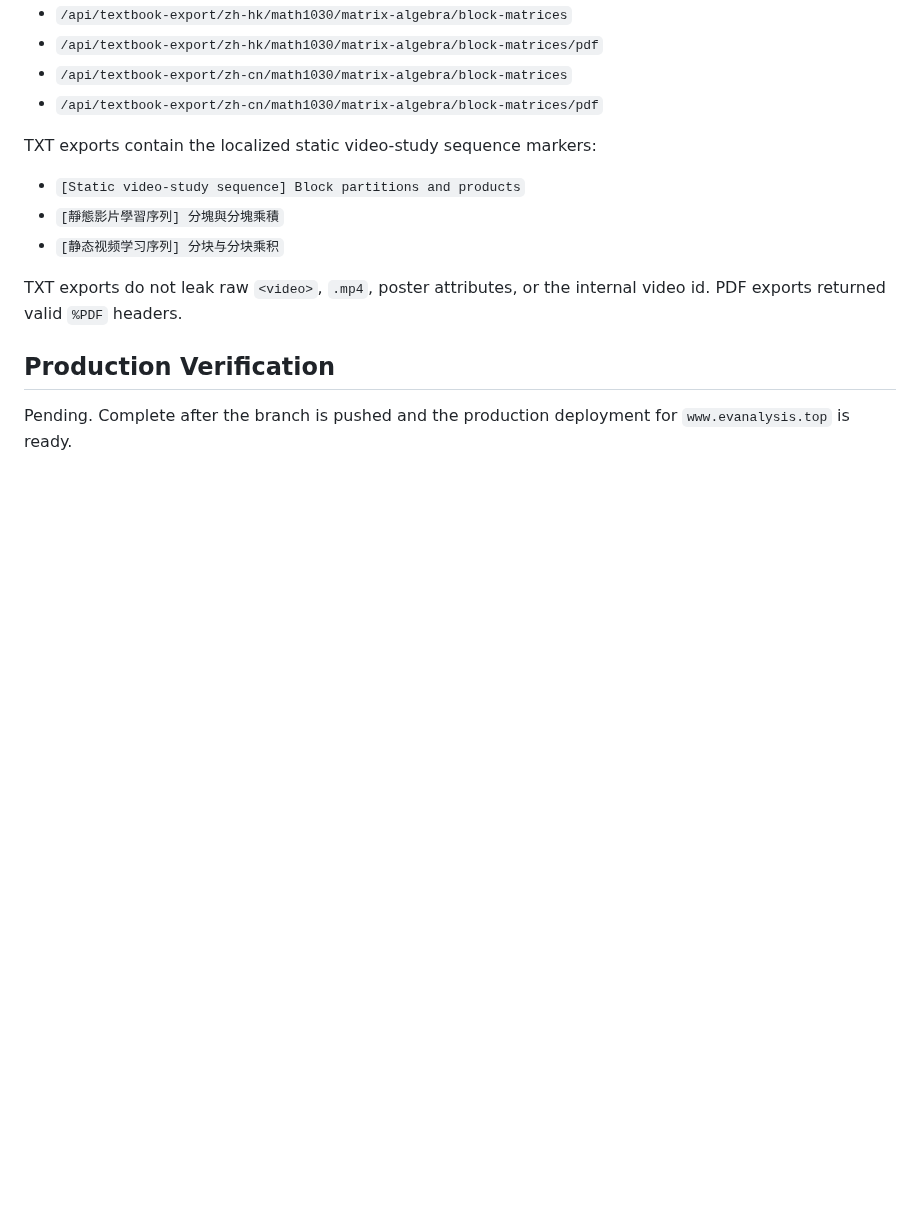
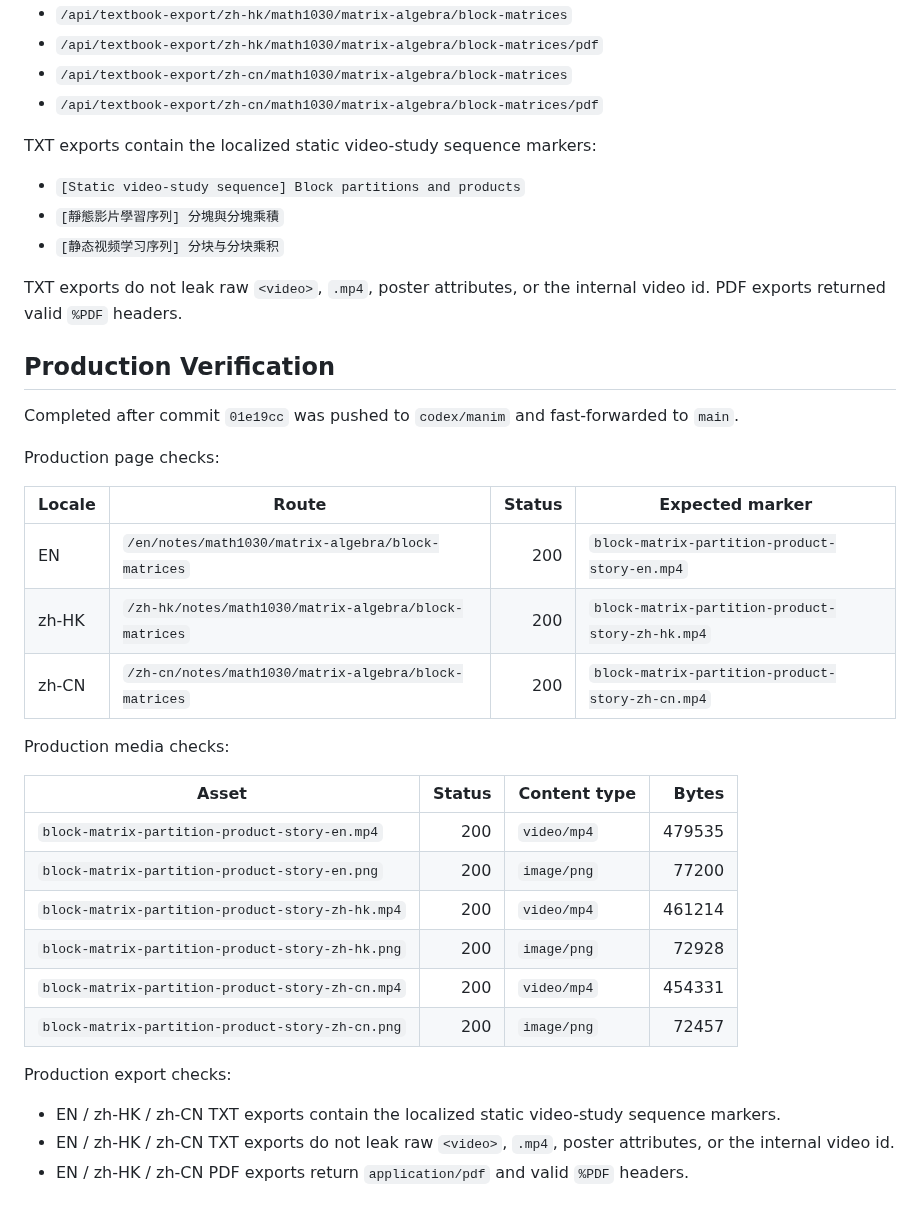
Before and after one commit to mixuanda/my_websites, a Markdown page: docs/manim-block-matrices-video-qa-2026-07-01.md, the part around the change. GitHub-like rendering; blank space fills up the shorter version.

Commit message:
Record block matrices production QA

```diff
--- a/docs/manim-block-matrices-video-qa-2026-07-01.md
+++ b/docs/manim-block-matrices-video-qa-2026-07-01.md
@@ -115,5 +115,33 @@ internal video id. PDF exports returned valid `%PDF` headers.
 
 ## Production Verification
 
-Pending. Complete after the branch is pushed and the production deployment for
-`www.evanalysis.top` is ready.
+Completed after commit `01e19cc` was pushed to `codex/manim` and fast-forwarded
+to `main`.
+
+Production page checks:
+
+| Locale | Route | Status | Expected marker |
+| --- | --- | ---: | --- |
+| EN | `/en/notes/math1030/matrix-algebra/block-matrices` | 200 | `block-matrix-partition-product-story-en.mp4` |
+| zh-HK | `/zh-hk/notes/math1030/matrix-algebra/block-matrices` | 200 | `block-matrix-partition-product-story-zh-hk.mp4` |
+| zh-CN | `/zh-cn/notes/math1030/matrix-algebra/block-matrices` | 200 | `block-matrix-partition-product-story-zh-cn.mp4` |
+
+Production media checks:
+
+| Asset | Status | Content type | Bytes |
+| --- | ---: | --- | ---: |
+| `block-matrix-partition-product-story-en.mp4` | 200 | `video/mp4` | 479535 |
+| `block-matrix-partition-product-story-en.png` | 200 | `image/png` | 77200 |
+| `block-matrix-partition-product-story-zh-hk.mp4` | 200 | `video/mp4` | 461214 |
+| `block-matrix-partition-product-story-zh-hk.png` | 200 | `image/png` | 72928 |
+| `block-matrix-partition-product-story-zh-cn.mp4` | 200 | `video/mp4` | 454331 |
+| `block-matrix-partition-product-story-zh-cn.png` | 200 | `image/png` | 72457 |
+
+Production export checks:
+
+- EN / zh-HK / zh-CN TXT exports contain the localized static video-study
+  sequence markers.
+- EN / zh-HK / zh-CN TXT exports do not leak raw `<video>`, `.mp4`, poster
+  attributes, or the internal video id.
+- EN / zh-HK / zh-CN PDF exports return `application/pdf` and valid `%PDF`
+  headers.
```
